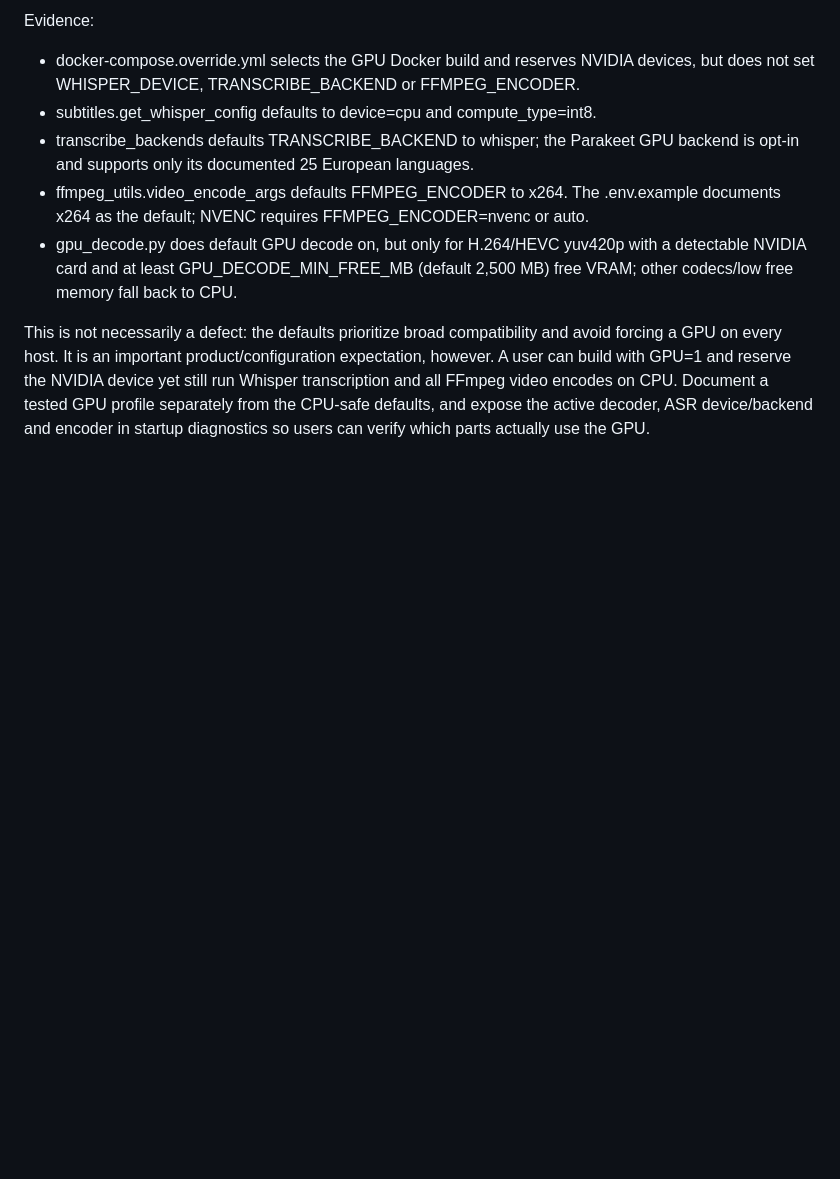
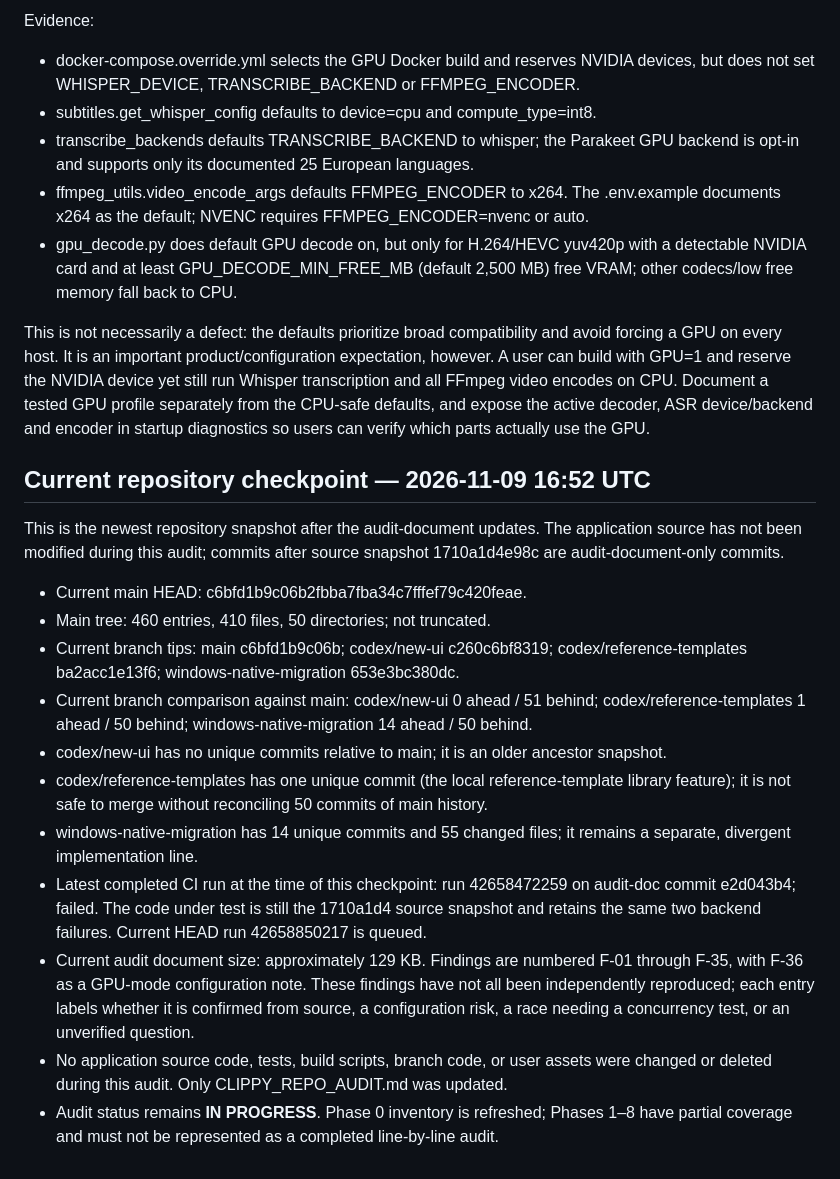
Before and after one commit to helalxp/clippy, a Markdown page: CLIPPY_REPO_AUDIT.md, the part around the change. GitHub-like rendering; blank space fills up the shorter version.

Commit message:
docs(audit): refresh current branch and audit checkpoint

```diff
--- a/CLIPPY_REPO_AUDIT.md
+++ b/CLIPPY_REPO_AUDIT.md
@@ -1221,3 +1221,20 @@ Evidence:
 - gpu_decode.py does default GPU decode on, but only for H.264/HEVC yuv420p with a detectable NVIDIA card and at least GPU_DECODE_MIN_FREE_MB (default 2,500 MB) free VRAM; other codecs/low free memory fall back to CPU.
 
 This is not necessarily a defect: the defaults prioritize broad compatibility and avoid forcing a GPU on every host. It is an important product/configuration expectation, however. A user can build with GPU=1 and reserve the NVIDIA device yet still run Whisper transcription and all FFmpeg video encodes on CPU. Document a tested GPU profile separately from the CPU-safe defaults, and expose the active decoder, ASR device/backend and encoder in startup diagnostics so users can verify which parts actually use the GPU.
+
+
+## Current repository checkpoint — 2026-11-09 16:52 UTC
+
+This is the newest repository snapshot after the audit-document updates. The application source has not been modified during this audit; commits after source snapshot 1710a1d4e98c are audit-document-only commits.
+
+- Current main HEAD: c6bfd1b9c06b2fbba7fba34c7fffef79c420feae.
+- Main tree: 460 entries, 410 files, 50 directories; not truncated.
+- Current branch tips: main c6bfd1b9c06b; codex/new-ui c260c6bf8319; codex/reference-templates ba2acc1e13f6; windows-native-migration 653e3bc380dc.
+- Current branch comparison against main: codex/new-ui 0 ahead / 51 behind; codex/reference-templates 1 ahead / 50 behind; windows-native-migration 14 ahead / 50 behind.
+- codex/new-ui has no unique commits relative to main; it is an older ancestor snapshot.
+- codex/reference-templates has one unique commit (the local reference-template library feature); it is not safe to merge without reconciling 50 commits of main history.
+- windows-native-migration has 14 unique commits and 55 changed files; it remains a separate, divergent implementation line.
+- Latest completed CI run at the time of this checkpoint: run 42658472259 on audit-doc commit e2d043b4; failed. The code under test is still the 1710a1d4 source snapshot and retains the same two backend failures. Current HEAD run 42658850217 is queued.
+- Current audit document size: approximately 129 KB. Findings are numbered F-01 through F-35, with F-36 as a GPU-mode configuration note. These findings have not all been independently reproduced; each entry labels whether it is confirmed from source, a configuration risk, a race needing a concurrency test, or an unverified question.
+- No application source code, tests, build scripts, branch code, or user assets were changed or deleted during this audit. Only CLIPPY_REPO_AUDIT.md was updated.
+- Audit status remains **IN PROGRESS**. Phase 0 inventory is refreshed; Phases 1–8 have partial coverage and must not be represented as a completed line-by-line audit.
```
